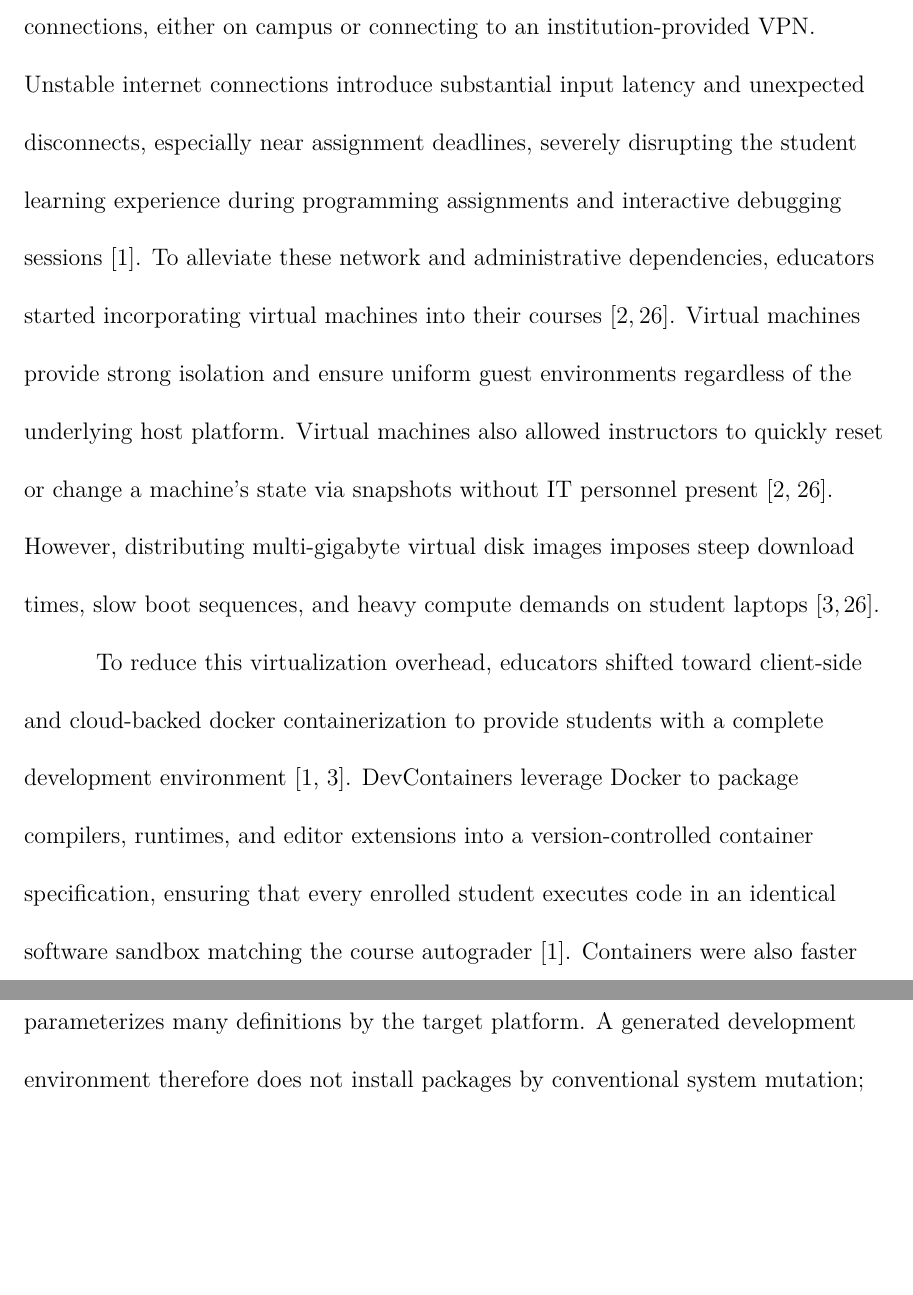
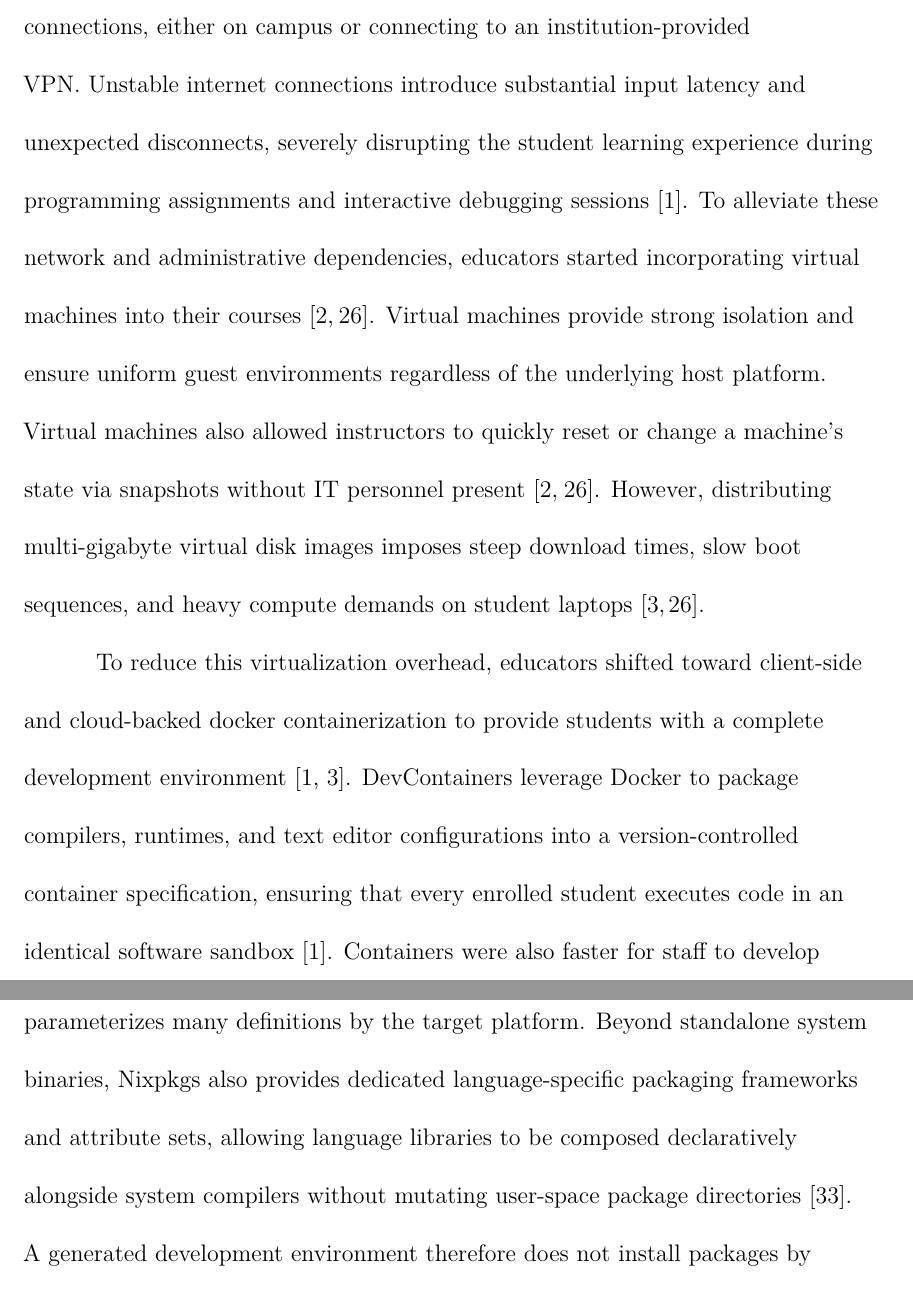
Before and after one commit to curlyLasagna/COSC898_Thesis, a LaTeX thesis (Dissertation.tex, which reads Pages/B-Text/litreview.tex): two parts of pages 24 and 31 of 103, joined at a grey line, cut so that both start at the same text, the shorter picture padded with empty space. Compiled offline with XeLaTeX; a missing font is replaced by an installed copy or a similar font.

Commit message:
Refine literature review on development environment trade-offs

```diff
--- a/Pages/B-Text/litreview.tex
+++ b/Pages/B-Text/litreview.tex
@@ -8,9 +8,9 @@ Standardizing student development environments has remained a persistent pedagog
 
 Historically, institutions attempted to resolve configuration discrepancies by deploying centralized compute clusters or multi-user Linux servers accessible via SSH or remote desktop protocols~\cite{malanContainerizingCS50Standardizing2024}. Both Valstar et~al.~\cite{valstarUsingDevContainersStandardize2020} and Malan~\cite{malanContainerizingCS50Standardizing2024} critically analyze the friction inherent in these pre-configured central servers, noting that because instructors lack administrative privileges to install applications, they must continually coordinate with central IT personnel who manage infrastructure across disparate academic departments. To bypass these restrictions, Malan~\cite{malanContainerizingCS50Standardizing2024} notes that instructors often had to resort to compiling programs from source into shared course directories. This administrative bottleneck results in sluggish response times when course toolchains require updates during active semesters, with Valstar et~al.~\cite{valstarUsingDevContainersStandardize2020} observing multi-week reconfiguration delays that left laboratory software versions up to five years out of date.
 
-Furthermore, centralized remote architectures impose rigid network requirements~\cite{valstarUsingDevContainersStandardize2020}. Students must maintain persistent, low-latency network connections, either on campus or connecting to an institution-provided VPN. Unstable internet connections introduce substantial input latency and unexpected disconnects, especially near assignment deadlines, severely disrupting the student learning experience during programming assignments and interactive debugging sessions~\cite{valstarUsingDevContainersStandardize2020}. To alleviate these network and administrative dependencies, educators started incorporating virtual machines into their courses~\cite{harvieUsingVirtualMachines2019,stokerUsingVirtualMachines2013}. Virtual machines provide strong isolation and ensure uniform guest environments regardless of the underlying host platform. Virtual machines also allowed instructors to quickly reset or change a machine's state via snapshots without IT personnel present~\cite{stokerUsingVirtualMachines2013,harvieUsingVirtualMachines2019}. However, distributing multi-gigabyte virtual disk images imposes steep download times, slow boot sequences, and heavy compute demands on student laptops~\cite{malanContainerizingCS50Standardizing2024,stokerUsingVirtualMachines2013}.
+Furthermore, centralized remote architectures impose rigid network requirements~\cite{valstarUsingDevContainersStandardize2020}. Students must maintain persistent, low-latency network connections, either on campus or connecting to an institution-provided VPN. Unstable internet connections introduce substantial input latency and unexpected disconnects, severely disrupting the student learning experience during programming assignments and interactive debugging sessions~\cite{valstarUsingDevContainersStandardize2020}. To alleviate these network and administrative dependencies, educators started incorporating virtual machines into their courses~\cite{harvieUsingVirtualMachines2019,stokerUsingVirtualMachines2013}. Virtual machines provide strong isolation and ensure uniform guest environments regardless of the underlying host platform. Virtual machines also allowed instructors to quickly reset or change a machine's state via snapshots without IT personnel present~\cite{stokerUsingVirtualMachines2013,harvieUsingVirtualMachines2019}. However, distributing multi-gigabyte virtual disk images imposes steep download times, slow boot sequences, and heavy compute demands on student laptops~\cite{malanContainerizingCS50Standardizing2024,stokerUsingVirtualMachines2013}.
 
-To reduce this virtualization overhead, educators shifted toward client-side and cloud-backed docker containerization to provide students with a complete development environment~\cite{valstarUsingDevContainersStandardize2020,malanContainerizingCS50Standardizing2024}. DevContainers leverage Docker to package compilers, runtimes, and editor extensions into a version-controlled container specification, ensuring that every enrolled student executes code in an identical software sandbox matching the course autograder~\cite{valstarUsingDevContainersStandardize2020}. Containers were also faster for staff to develop and for students to launch, starting in seconds rather than the minutes required to boot a full guest operating system~\cite{malanContainerizingCS50Standardizing2024,valstarUsingDevContainersStandardize2020}. However, this approach still incurs computational and storage overhead on client machines, requiring a background Linux virtual machine on Windows and macOS hosts and consuming significant disk space and working memory~\cite{valstarUsingDevContainersStandardize2020}.
+To reduce this virtualization overhead, educators shifted toward client-side and cloud-backed docker containerization to provide students with a complete development environment~\cite{valstarUsingDevContainersStandardize2020,malanContainerizingCS50Standardizing2024}. DevContainers leverage Docker to package compilers, runtimes, and text editor configurations into a version-controlled container specification, ensuring that every enrolled student executes code in an identical software sandbox~\cite{valstarUsingDevContainersStandardize2020}. Containers were also faster for staff to develop and for students to launch, starting in seconds rather than the minutes required to boot a full guest operating system~\cite{malanContainerizingCS50Standardizing2024,valstarUsingDevContainersStandardize2020}. However, this approach still incurs computational and storage overhead on client machines, requiring a background Linux virtual machine on Windows and macOS hosts and consuming significant disk space and working memory~\cite{valstarUsingDevContainersStandardize2020}.
 
 \subsection{Learning Opportunity Provided from Managing Systems}
 
@@ -46,7 +46,7 @@ Nix is both a package manager and a purely functional domain-specific language f
 
 In Nix, a \emph{derivation} is a build specification for a package. It identifies the builder, its source inputs, build and run-time dependencies, configuration arguments, and expected outputs. Nix evaluates derivations as part of a dependency graph, allowing a package to depend on specific versions of compilers, libraries, and build tools rather than on whichever versions happen to be installed globally. The functional model aims to make a build result a function of its declared inputs, thereby avoiding hidden dependencies on mutable global directories~\cite{dolstraNixSafePolicyFree,dolstraPurelyFunctionalSystema}.
 
-The collection of such package definitions is a repository called nixpkgs. It exposes packages as named attributes, such as \texttt{python3}, \texttt{cmake}, or \texttt{rustc}, and parameterizes many definitions by the target platform. A generated development environment therefore does not install packages by conventional system mutation; it selects attributes from a particular Nixpkgs revision and composes them into a shell or package output. This is why an invalid attribute name, a deprecated package, or a package unavailable on the target platform can prevent an otherwise plausible environment from evaluating. RQ1 evaluates whether the agent can make these selections correctly.
+The collection of such package definitions is a repository called nixpkgs. It exposes packages as named attributes, such as \texttt{python3}, \texttt{cmake}, or \texttt{rustc}, and parameterizes many definitions by the target platform. Beyond standalone system binaries, Nixpkgs also provides dedicated language-specific packaging frameworks and attribute sets, allowing language libraries to be composed declaratively alongside system compilers without mutating user-space package directories~\cite{NixpkgsManual}. A generated development environment therefore does not install packages by conventional system mutation; it selects attributes from a particular Nixpkgs revision and composes them into a shell or package output. This is why an invalid attribute name, a deprecated package, or a package unavailable on the target platform can prevent an otherwise plausible environment from evaluating. RQ1 evaluates whether the agent can make these selections correctly.
 
 \subsection{The Nix Store and Dependency Closures}
 
```
Also changed, not shown: Pages/B-Text/litreview.tex (10 more changed lines). Lines whose indentation alone changed are shown as unchanged.
